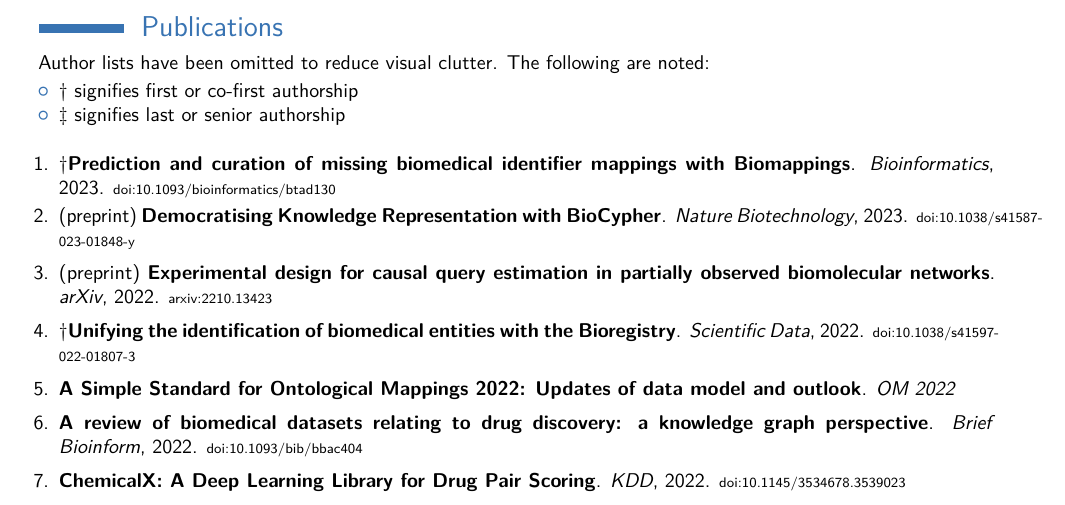
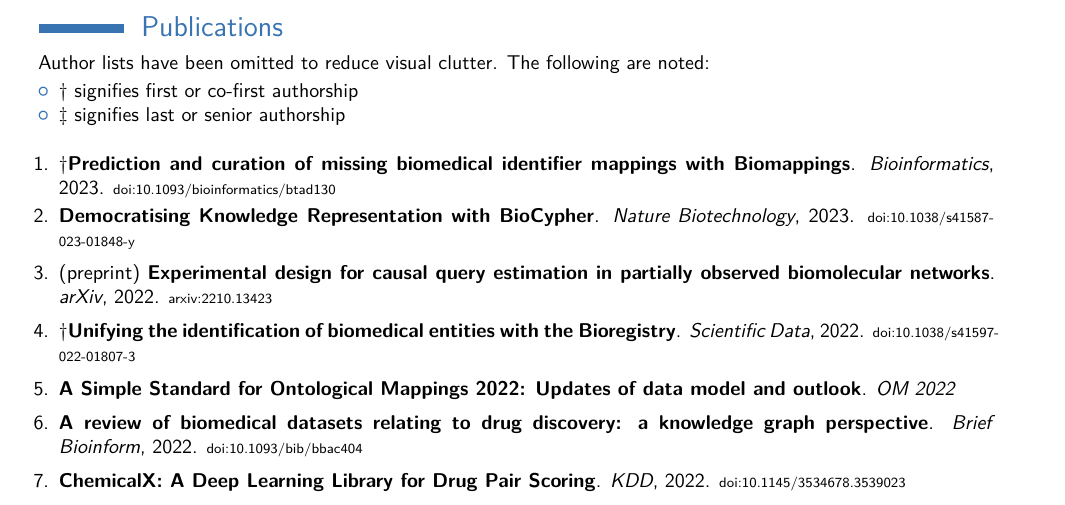
Before and after one commit to cthoyt/resume, a LaTeX CV (cv.tex): part of page 2 of 8, cut so that both start at the same text. The pictures show the PDF file cv.pdf that the author committed with the source.

Commit message:
Fix preprint tag

```diff
--- a/cv.tex
+++ b/cv.tex
@@ -85,7 +85,7 @@
     \setcounter{enumi}{1}
     \itemsep0.5em
         \item
-        (preprint) \wikidata{Q115929717}{\textbf{Democratising Knowledge Representation with BioCypher}}.
+        \wikidata{Q115929717}{\textbf{Democratising Knowledge Representation with BioCypher}}.
     \textit{Nature Biotechnology}, 2023.  {\scriptsize \href{https://bioregistry.io/doi:10.1038/s41587-023-01848-y}{doi:10.1038/s41587-023-01848-y}}
         \item
         (preprint) \wikidata{Q118951156}{\textbf{Experimental design for causal query estimation in partially observed biomolecular networks}}.
```
Also changed, not shown: cv.pdf.
